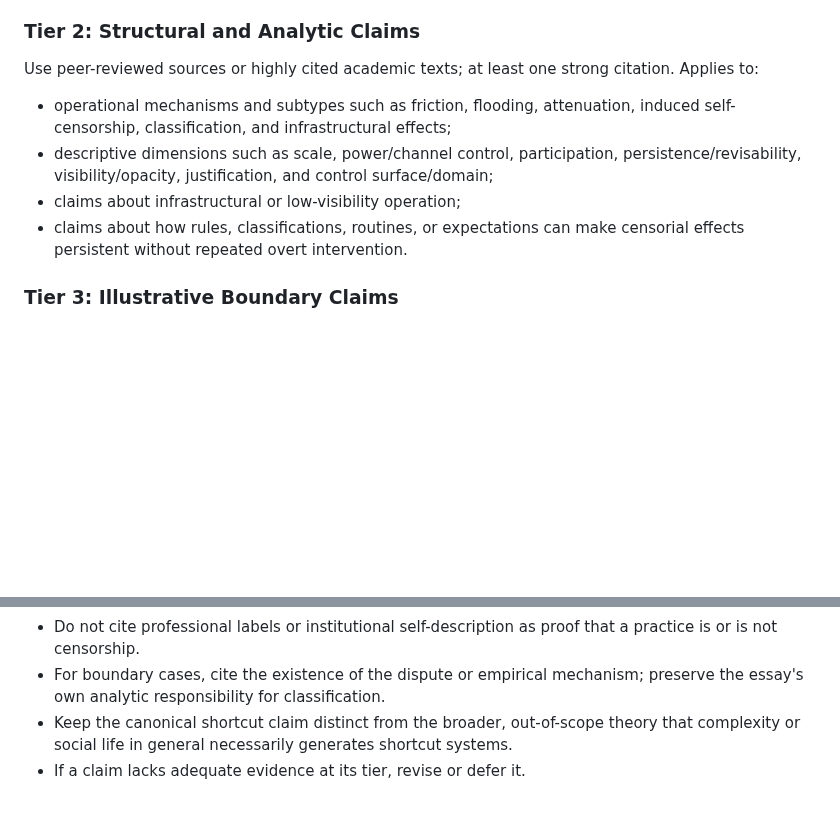
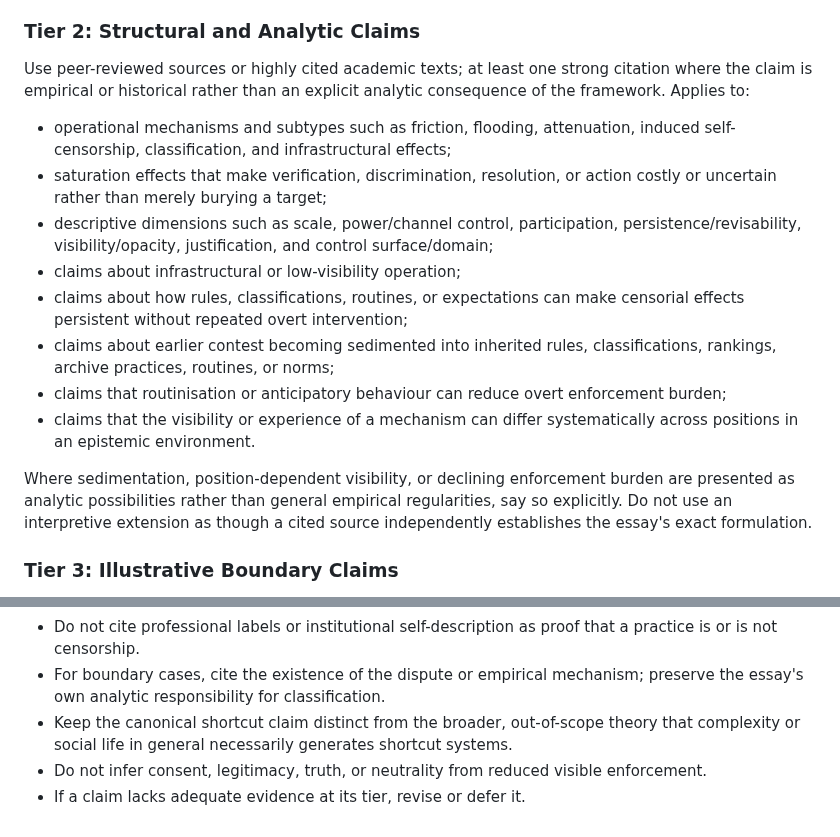
Before and after one commit to grantaj/censorship, a Markdown page: context-evidence-tiers.md, 2 parts joined by grey strips. Rendered like a GitHub page; blank space fills up the shorter version.

Commit message:
Track evidence needs for recovered insights

```diff
--- a/context-evidence-tiers.md
+++ b/context-evidence-tiers.md
@@ -14,12 +14,18 @@ Applies to:
 The shortcut relation is partly an internal analytic consequence of the essay's contest/control distinction. Supporting literature may motivate or contextualise the relation, but should not be cited as though it independently establishes the essay's exact formulation.
 
 ### Tier 2: Structural and Analytic Claims
-Use peer-reviewed sources or highly cited academic texts; at least one strong citation.
+Use peer-reviewed sources or highly cited academic texts; at least one strong citation where the claim is empirical or historical rather than an explicit analytic consequence of the framework.
 Applies to:
 - operational mechanisms and subtypes such as friction, flooding, attenuation, induced self-censorship, classification, and infrastructural effects;
+- saturation effects that make verification, discrimination, resolution, or action costly or uncertain rather than merely burying a target;
 - descriptive dimensions such as scale, power/channel control, participation, persistence/revisability, visibility/opacity, justification, and control surface/domain;
 - claims about infrastructural or low-visibility operation;
-- claims about how rules, classifications, routines, or expectations can make censorial effects persistent without repeated overt intervention.
+- claims about how rules, classifications, routines, or expectations can make censorial effects persistent without repeated overt intervention;
+- claims about earlier contest becoming sedimented into inherited rules, classifications, rankings, archive practices, routines, or norms;
+- claims that routinisation or anticipatory behaviour can reduce overt enforcement burden;
+- claims that the visibility or experience of a mechanism can differ systematically across positions in an epistemic environment.
+
+Where sedimentation, position-dependent visibility, or declining enforcement burden are presented as analytic possibilities rather than general empirical regularities, say so explicitly. Do not use an interpretive extension as though a cited source independently establishes the essay's exact formulation.
 
 ### Tier 3: Illustrative Boundary Claims
 Use credible academic or authoritative sources where an example makes an empirical claim. Purely hypothetical stress tests need no citation but must not be written as facts about a real institution or case.
@@ -46,4 +52,5 @@ Applies to:
 - Do not cite professional labels or institutional self-description as proof that a practice is or is not censorship.
 - For boundary cases, cite the existence of the dispute or empirical mechanism; preserve the essay's own analytic responsibility for classification.
 - Keep the canonical shortcut claim distinct from the broader, out-of-scope theory that complexity or social life in general necessarily generates shortcut systems.
+- Do not infer consent, legitimacy, truth, or neutrality from reduced visible enforcement.
 - If a claim lacks adequate evidence at its tier, revise or defer it.
```
